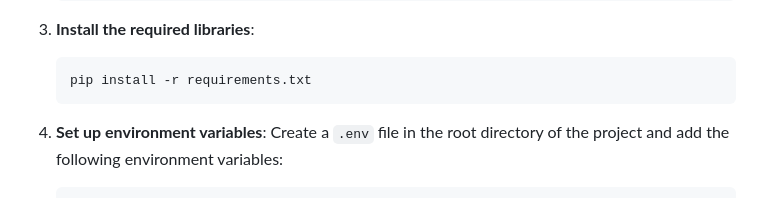
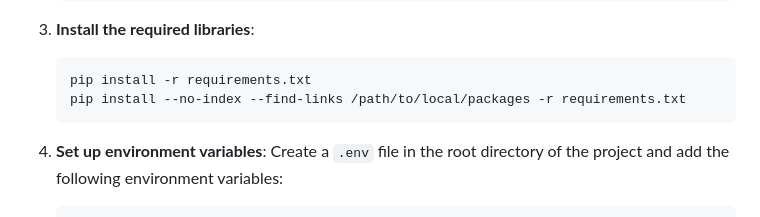
Before and after one commit to ddesonier/Microsoft_STU_Demos, a Markdown page: demos/AI_OYD_Demo/README.md, the part around the change. Drawn GitHub-style.

Commit message:
added packages

````diff
--- a/demos/AI_OYD_Demo/README.md
+++ b/demos/AI_OYD_Demo/README.md
@@ -29,6 +29,7 @@ This project demonstrates how to integrate Azure OpenAI and Azure Storage using
 3. **Install the required libraries**:
    ```sh
    pip install -r requirements.txt
+   pip install --no-index --find-links /path/to/local/packages -r requirements.txt
    ```
 
 4. **Set up environment variables**:
````
